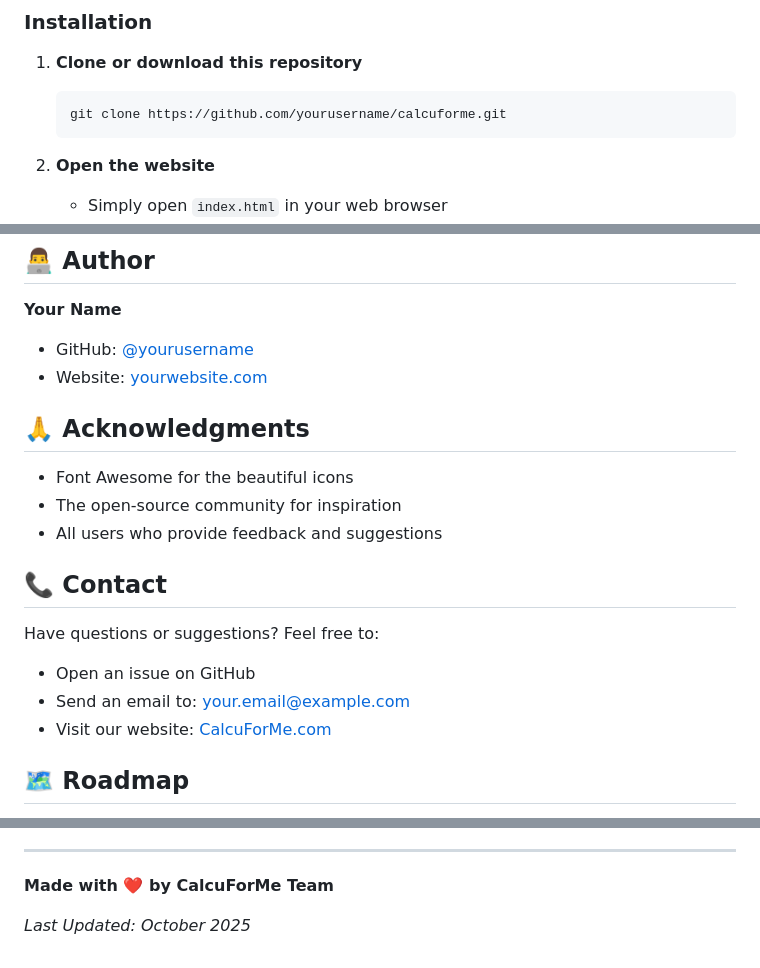
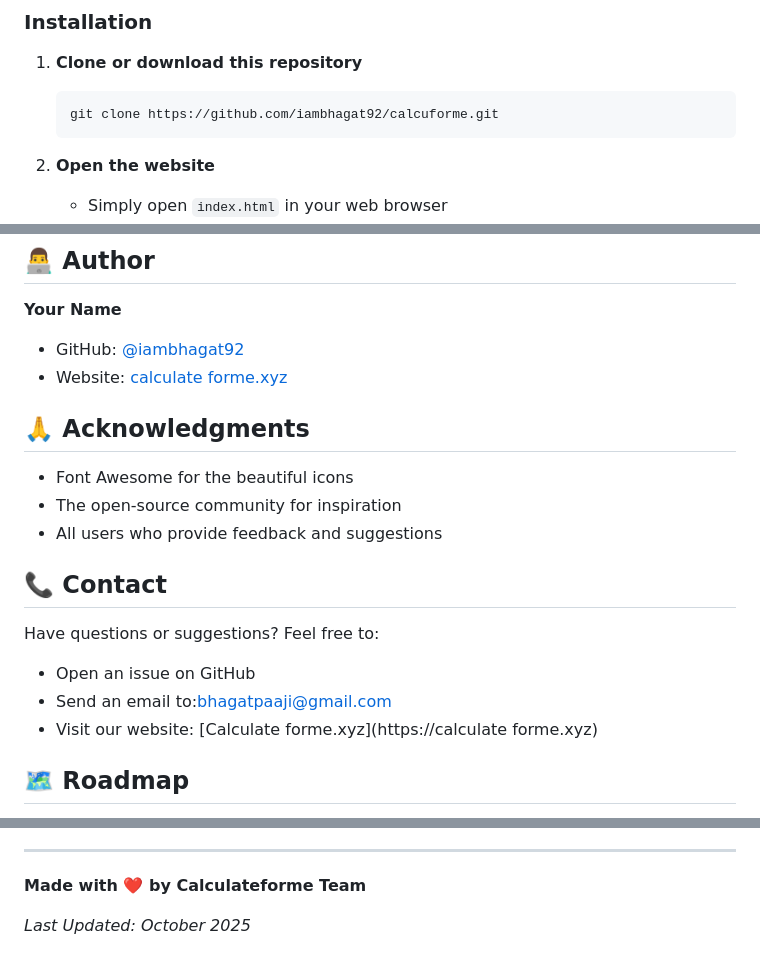
Before and after one commit to iambhagat92/calcuforme, a Markdown page: README.md, 3 parts joined by grey strips. Rendered like a GitHub page.

````diff
--- a/README.md
+++ b/README.md
@@ -55,7 +55,7 @@ No special prerequisites needed! This is a static website that runs entirely in
 
 1. **Clone or download this repository**
    ```bash
-   git clone https://github.com/yourusername/calcuforme.git
+   git clone https://github.com/iambhagat92/calcuforme.git
    ```
 
 2. **Open the website**
@@ -176,8 +176,8 @@ This project is open source and available under the [MIT License](LICENSE).
 ## 👨‍💻 Author
 
 **Your Name**
-- GitHub: [@yourusername](https://github.com/yourusername)
-- Website: [yourwebsite.com](https://yourwebsite.com)
+- GitHub: [@iambhagat92](https://github.com/iambhagat92)
+- Website: [calculate forme.xyz](https://calculateforme.xyz)
 
 ## 🙏 Acknowledgments
 
@@ -189,8 +189,8 @@ This project is open source and available under the [MIT License](LICENSE).
 
 Have questions or suggestions? Feel free to:
 - Open an issue on GitHub
-- Send an email to: your.email@example.com
-- Visit our website: [CalcuForMe.com](https://calcuforme.com)
+- Send an email to:bhagatpaaji@gmail.com
+- Visit our website: [Calculate forme.xyz](https://calculate forme.xyz)
 
 ## 🗺️ Roadmap
 
@@ -210,6 +210,6 @@ Have questions or suggestions? Feel free to:
 
 ---
 
-**Made with ❤️ by CalcuForMe Team**
+**Made with ❤️ by Calculateforme Team**
 
 *Last Updated: October 2025*
````
